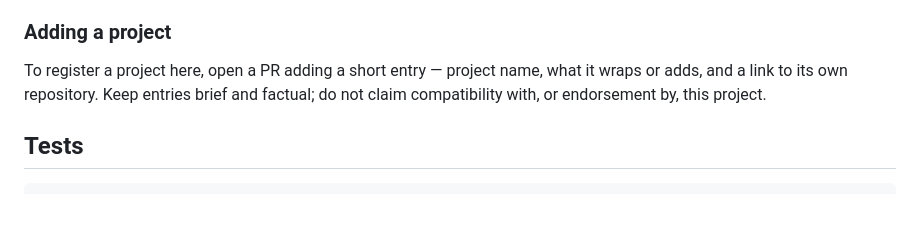
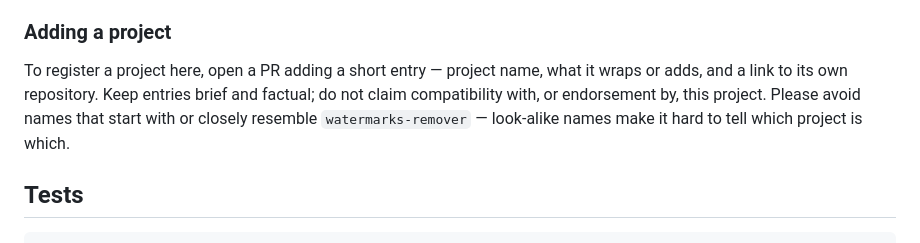
Before and after one commit to AmirulAndalib/watermarks-remover, a Markdown page: README.md, the part around the change. Drawn GitHub-style; blank space fills up the shorter version.

Commit message:
docs: discourage watermarks-remover look-alike names in Ecosystem entries (#108)

```diff
--- a/README.md
+++ b/README.md
@@ -666,7 +666,7 @@ Third-party projects that wrap or complement this repository, listed for discove
 
 ### Adding a project
 
-To register a project here, open a PR adding a short entry — project name, what it wraps or adds, and a link to its own repository. Keep entries brief and factual; do not claim compatibility with, or endorsement by, this project.
+To register a project here, open a PR adding a short entry — project name, what it wraps or adds, and a link to its own repository. Keep entries brief and factual; do not claim compatibility with, or endorsement by, this project. Please avoid names that start with or closely resemble `watermarks-remover` — look-alike names make it hard to tell which project is which.
 
 ## Tests
 
```
